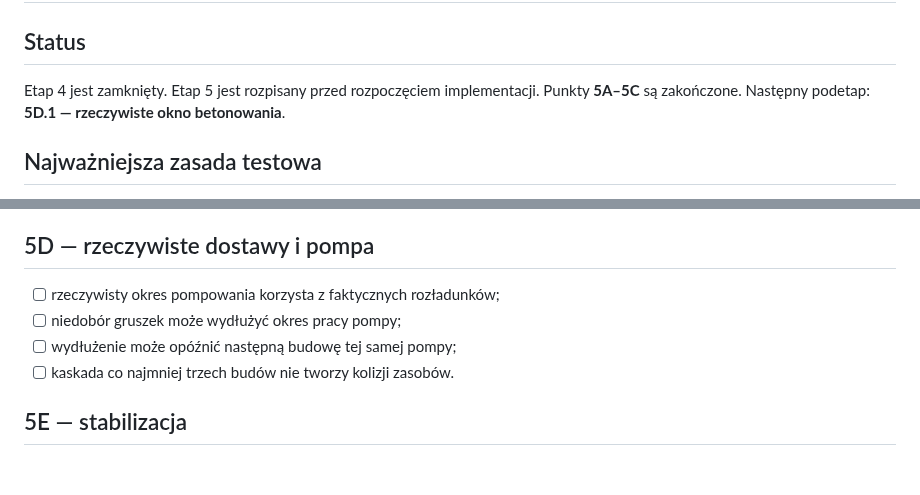
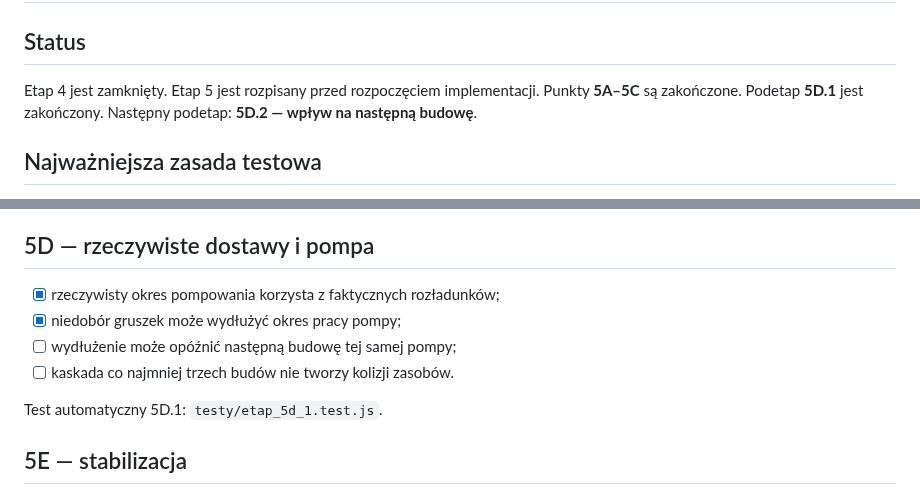
Before and after one commit to aprofirm/Harmonogram_Betonowan_v4, a Markdown page: testy/TESTY_ETAP_5.md, 2 parts joined by grey strips. GitHub-like rendering; blank space fills up the shorter version.

Commit message:
5D.1: zaktualizuj plan testow etapu 5

```diff
--- a/testy/TESTY_ETAP_5.md
+++ b/testy/TESTY_ETAP_5.md
@@ -3,7 +3,7 @@
 ## Status
 
 Etap 4 jest zamknięty. Etap 5 jest rozpisany przed rozpoczęciem implementacji.
-Punkty **5A–5C** są zakończone. Następny podetap: **5D.1 — rzeczywiste okno betonowania**.
+Punkty **5A–5C** są zakończone. Podetap **5D.1** jest zakończony. Następny podetap: **5D.2 — wpływ na następną budowę**.
 
 ## Najważniejsza zasada testowa
 
@@ -40,10 +40,12 @@ konfliktem — nigdy bezgranicznym przesuwaniem.
 
 ## 5D — rzeczywiste dostawy i pompa
 
-- [ ] rzeczywisty okres pompowania korzysta z faktycznych rozładunków;
-- [ ] niedobór gruszek może wydłużyć okres pracy pompy;
+- [x] rzeczywisty okres pompowania korzysta z faktycznych rozładunków;
+- [x] niedobór gruszek może wydłużyć okres pracy pompy;
 - [ ] wydłużenie może opóźnić następną budowę tej samej pompy;
 - [ ] kaskada co najmniej trzech budów nie tworzy kolizji zasobów.
+
+Test automatyczny 5D.1: `testy/etap_5d_1.test.js`.
 
 ## 5E — stabilizacja
 
```
